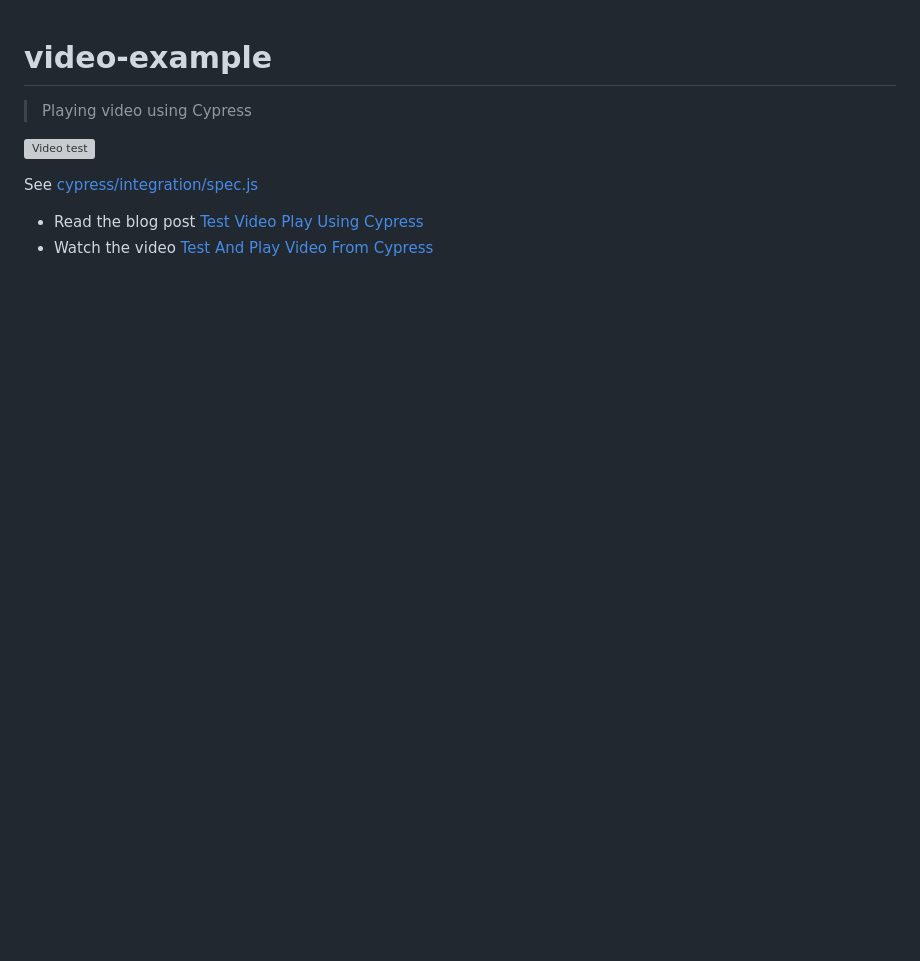
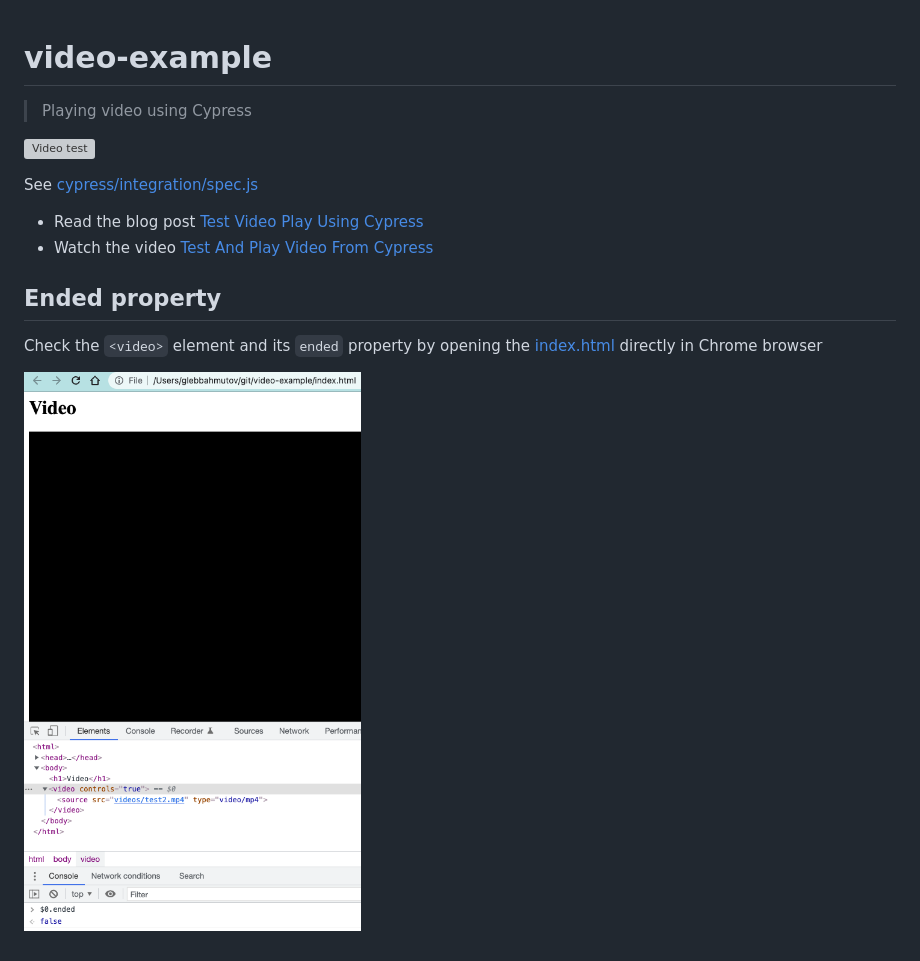
Before and after one commit to bahmutov/video-example, a Markdown page: README.md, the part around the change. Rendered like a GitHub page; pictures changed too: images/ended.png (added); blank space fills up the shorter version; grey boxes are pictures that could not be loaded.

Commit message:
video ended screenshot

```diff
--- a/README.md
+++ b/README.md
@@ -1,4 +1,5 @@
 # video-example
+
 > Playing video using Cypress
 
 ![Video test](./images/load.png)
@@ -7,3 +8,9 @@ See [cypress/integration/spec.js](./cypress/integration/spec.js)
 
 - Read the blog post [Test Video Play Using Cypress](https://glebbahmutov.com/blog/test-video-play/)
 - Watch the video [Test And Play Video From Cypress](https://www.youtube.com/watch?v=w5vZspiCiuQ)
+
+## Ended property
+
+Check the `<video>` element and its `ended` property by opening the [index.html](./index.html) directly in Chrome browser
+
+![Video ended property](./images/ended.png)
```
